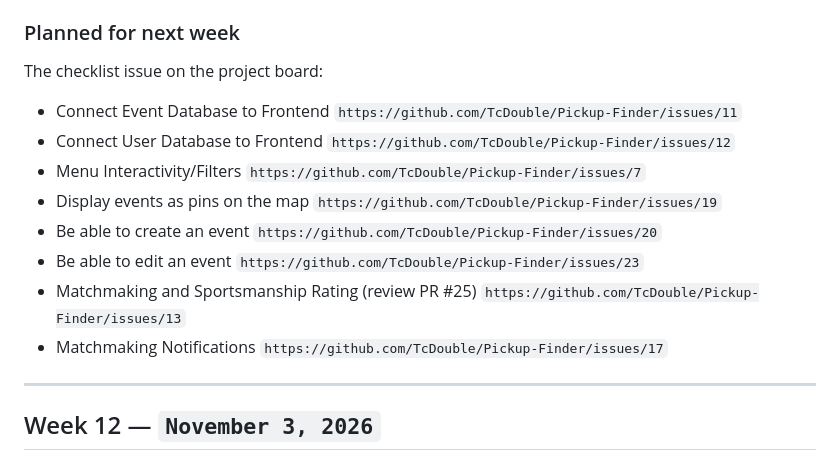
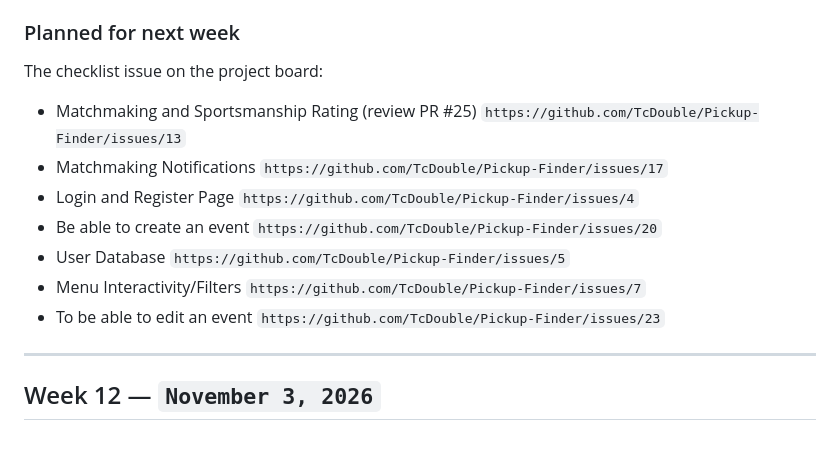
Before and after one commit to TcDouble/Pickup-Finder, a Markdown page: MilestoneSubmissions/ReleaseNotes.md, the part around the change. Drawn GitHub-style.

Commit message:
Match Week 13 planned work to the project board
List the In Progress and Todo issues from the board instead of the
open issues that are in the Ice Box.

Co-Authored-By: Claude Opus 5.5 <noreply@anthropic.com>
Claude-Session: https://claude.ai/code/session_016Xj3uMaUXriju5h9dKcwNi

```diff
--- a/MilestoneSubmissions/ReleaseNotes.md
+++ b/MilestoneSubmissions/ReleaseNotes.md
@@ -40,14 +40,13 @@ Last edited:
 ### Planned for next week
 
 The checklist issue on the project board:
-- Connect Event Database to Frontend `https://github.com/TcDouble/Pickup-Finder/issues/11`
-- Connect User Database to Frontend `https://github.com/TcDouble/Pickup-Finder/issues/12`
-- Menu Interactivity/Filters `https://github.com/TcDouble/Pickup-Finder/issues/7`
-- Display events as pins on the map `https://github.com/TcDouble/Pickup-Finder/issues/19`
-- Be able to create an event `https://github.com/TcDouble/Pickup-Finder/issues/20`
-- Be able to edit an event `https://github.com/TcDouble/Pickup-Finder/issues/23`
 - Matchmaking and Sportsmanship Rating (review PR #25) `https://github.com/TcDouble/Pickup-Finder/issues/13`
 - Matchmaking Notifications `https://github.com/TcDouble/Pickup-Finder/issues/17`
+- Login and Register Page `https://github.com/TcDouble/Pickup-Finder/issues/4`
+- Be able to create an event `https://github.com/TcDouble/Pickup-Finder/issues/20`
+- User Database `https://github.com/TcDouble/Pickup-Finder/issues/5`
+- Menu Interactivity/Filters `https://github.com/TcDouble/Pickup-Finder/issues/7`
+- To be able to edit an event `https://github.com/TcDouble/Pickup-Finder/issues/23`
 
 ---
 
```
